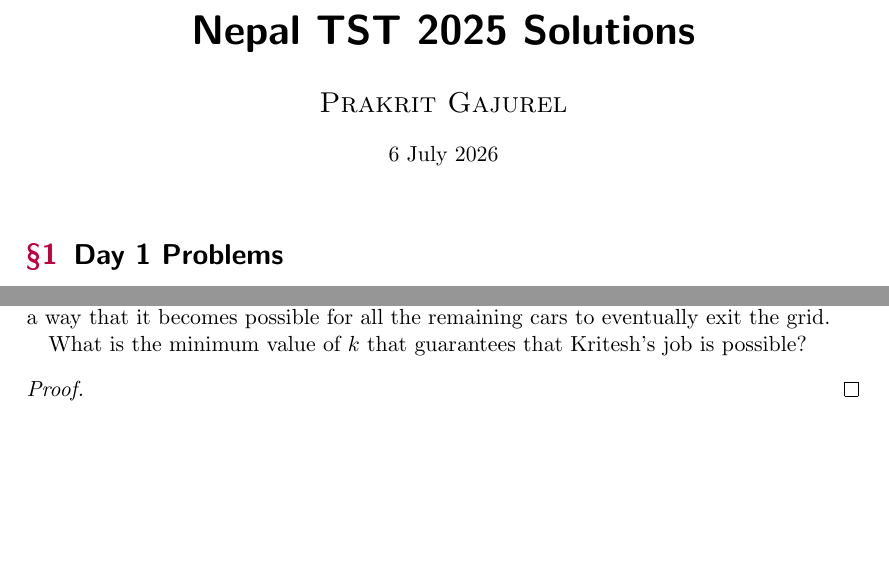
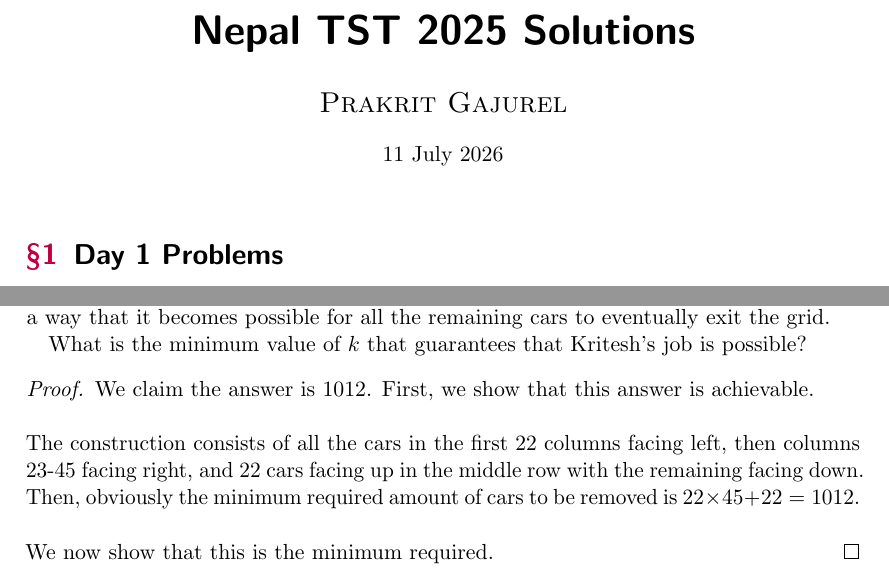
Before and after one commit to GodChungus/Nepal-TST-Solutions, a LaTeX document (tst25.tex): two parts of pages 1 and 7 of 8, joined at a grey line, cut so that both start at the same text, the shorter picture padded with empty space. The pictures show the PDF file tst25.pdf that the author committed with the source.

Commit message:
Update Problem 5.

```diff
--- a/tst25.tex
+++ b/tst25.tex
@@ -5,7 +5,7 @@
 \begin{document}
 \title{Nepal TST 2025 Solutions}
 \author{Prakrit Gajurel}
-\date{6 July 2026}
+\date{11 July 2026}
 \maketitle
 
 \section{Day 1 Problems}
@@ -227,7 +227,12 @@
 \end{problem}
 
 \begin{proof}
-
+    We claim the answer is $1012$. First, we show that this answer is achievable.
+    \newline \newline
+    The construction consists of all the cars in the first 22 columns facing left, then columns 23-45 facing right, and 22 cars facing up in the
+    middle row with the remaining facing down. Then, obviously the minimum required amount of cars to be removed is $22\times45 + 22 = 1012$.
+    \newline \newline
+    We now show that this is the minimum required.
 \end{proof}
 
 \newpage
```
Also changed, not shown: tst25.pdf.
